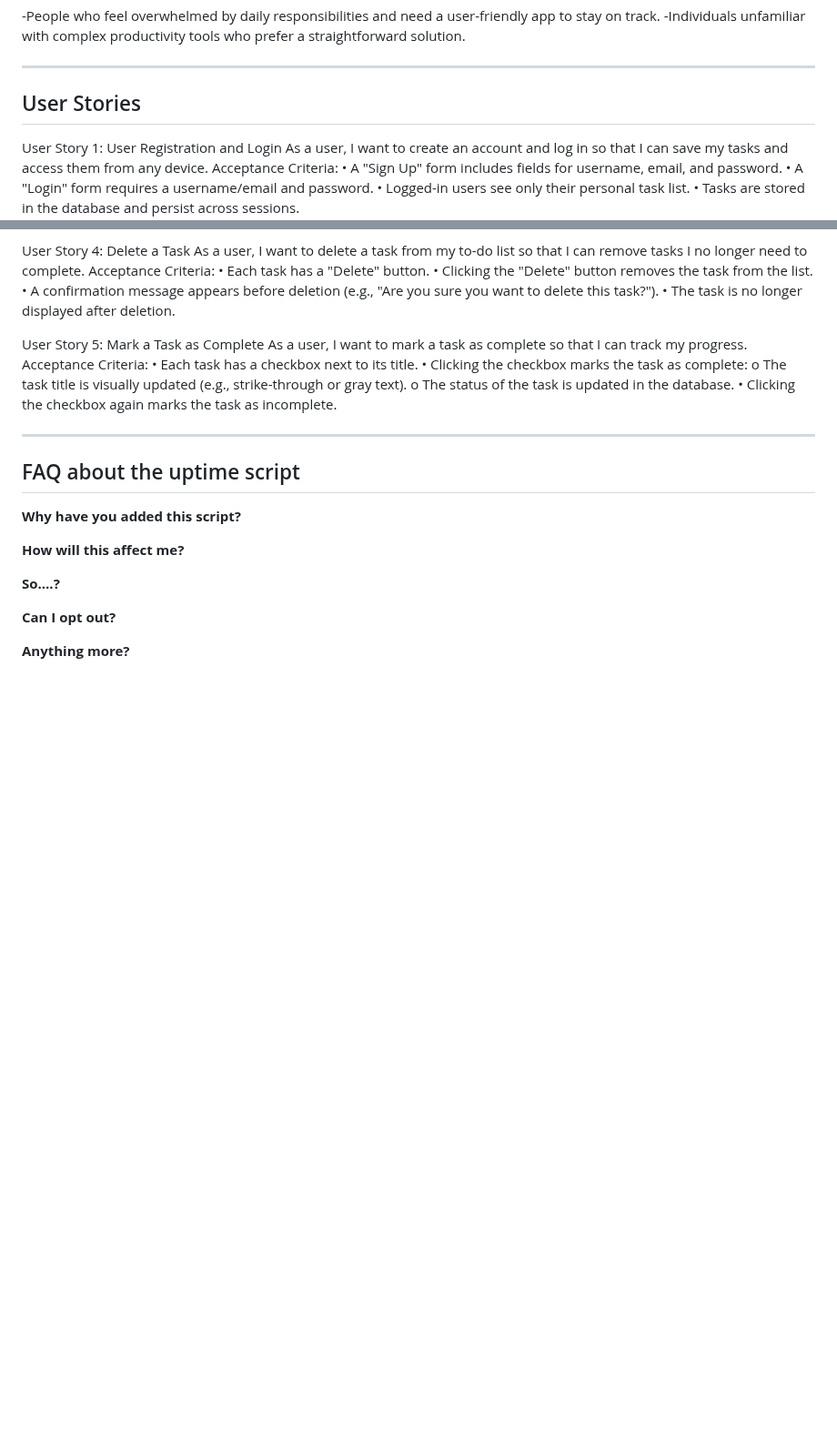
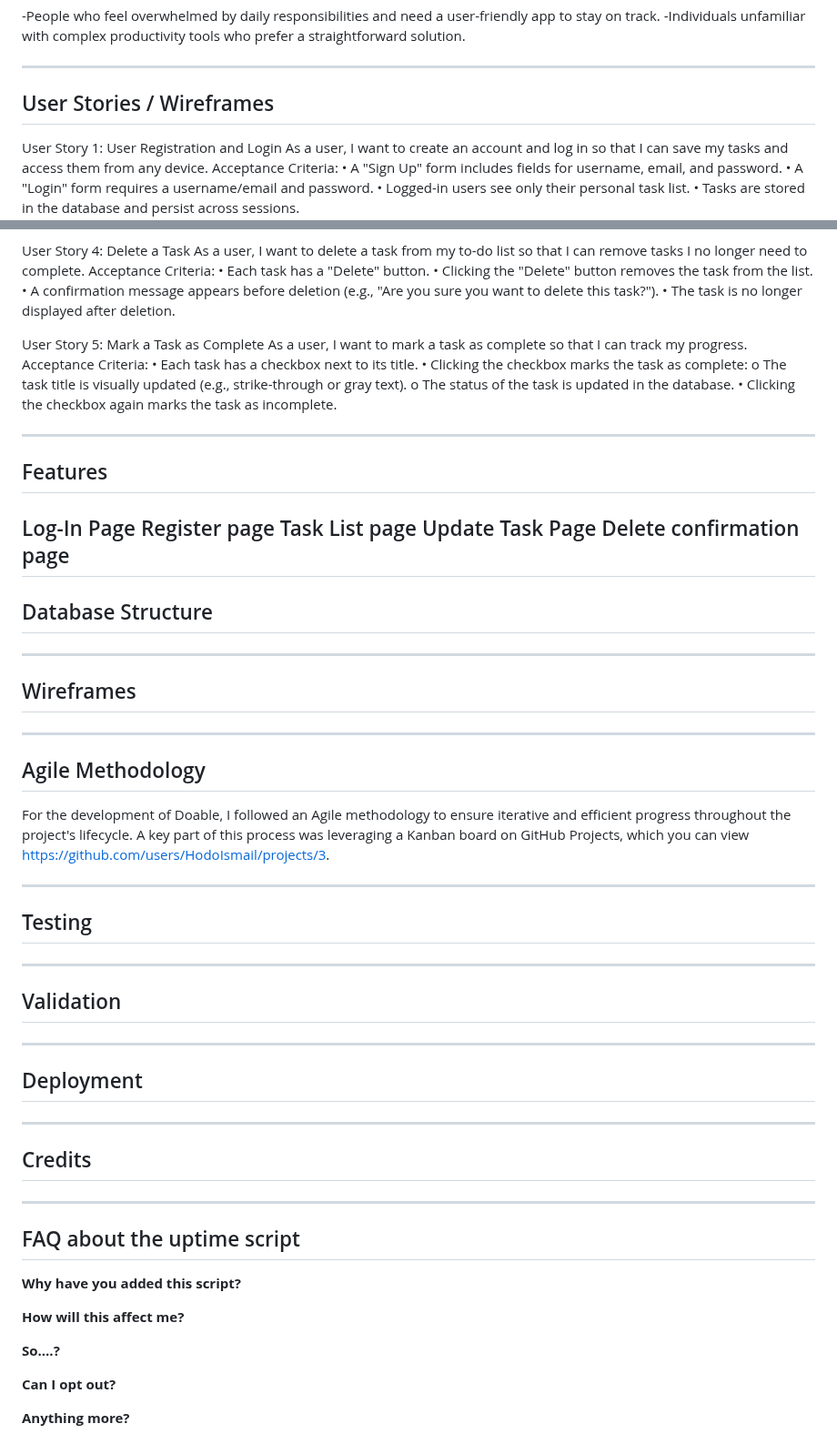
Before and after one commit to HodoIsmail/To-Do-App, a Markdown page: README.md, 2 parts joined by grey strips. Shown at 91% size. Rendered like a GitHub page; blank space fills up the shorter version.

```diff
--- a/README.md
+++ b/README.md
@@ -34,7 +34,7 @@ The target audience for Doable, the to-do app, would include the following group
 
 ------
 
-## User Stories
+## User Stories / Wireframes
 
 User Story 1: User Registration and Login
 As a user, I want to create an account and log in so that I can save my tasks and access them from any device.
@@ -88,7 +88,44 @@ o	The status of the task is updated in the database.
 •	Clicking the checkbox again marks the task as incomplete.
 
 
+------
 
+## Features
+ Log-In Page
+ Register page
+ Task List page
+ Update Task Page
+ Delete confirmation page
+------
+
+## Database Structure
+
+------
+
+## Wireframes
+
+------
+
+## Agile Methodology
+
+For the development of Doable, I followed an Agile methodology to ensure iterative and efficient progress throughout the project's lifecycle. A key part of this process was leveraging a Kanban board on GitHub Projects, which you can view <a>https://github.com/users/HodoIsmail/projects/3</a>.
+
+------
+
+## Testing
+
+
+------
+
+## Validation
+
+------
+
+## Deployment
+
+------
+
+## Credits
 
 
 
```
